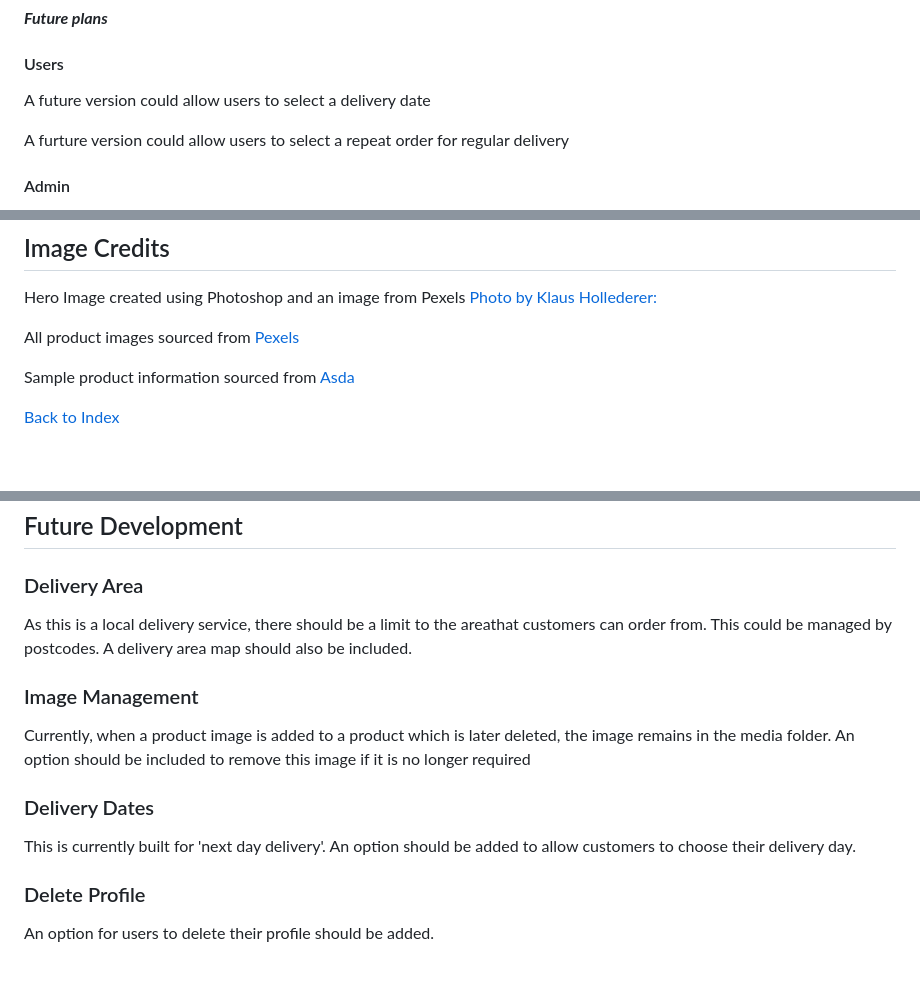
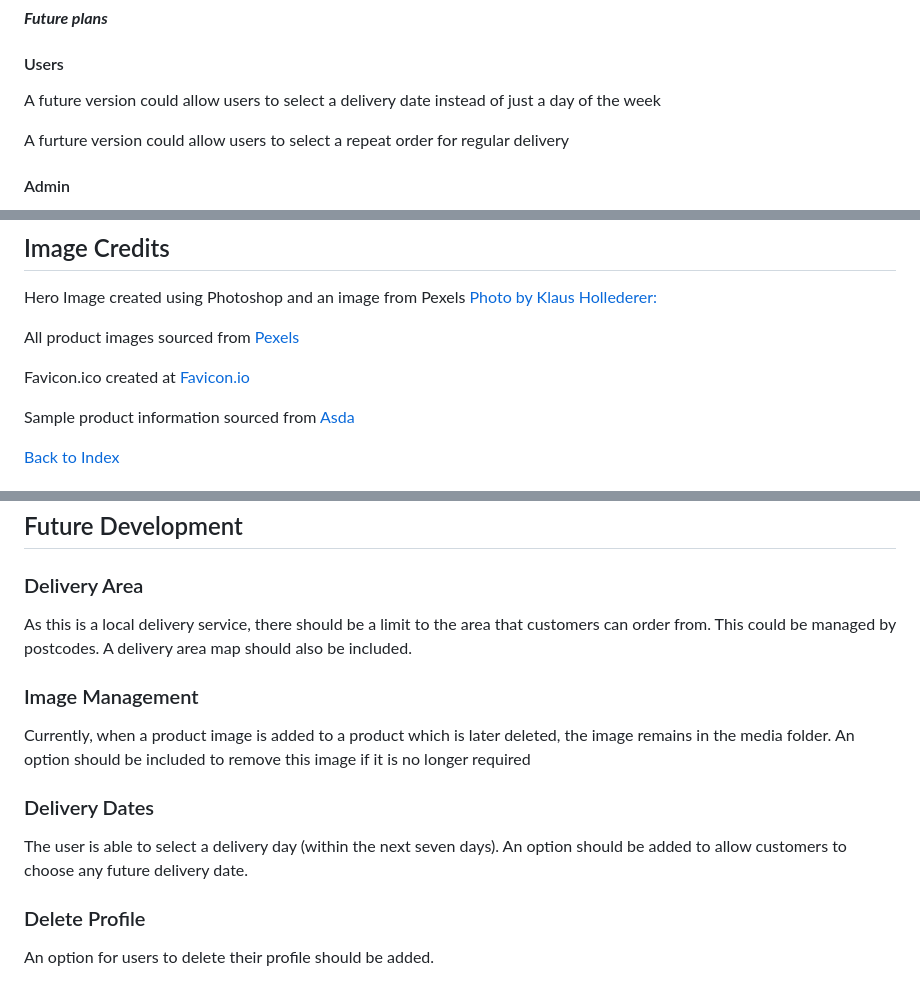
Before and after one commit to BackstagecrewIS/milkman, a Markdown page: README.md, 3 parts joined by grey strips. Rendered like a GitHub page; blank space fills up the shorter version.

```diff
--- a/README.md
+++ b/README.md
@@ -194,7 +197,7 @@ Store managers could be able to remove orphaned product images
 
 #### Users ####
 
-A future version could allow users to select a delivery date
+A future version could allow users to select a delivery date instead of just a day of the week
 
 A furture version could allow users to select a repeat order for regular delivery
 
@@ -328,6 +331,8 @@ Hero Image created using Photoshop and an image from Pexels [Photo by Klaus Holl
 
 All product images sourced from [Pexels]( https://www.pexels.com/)
 
+Favicon.ico created at [Favicon.io](https://favicon.io/)
+
 Sample product information sourced from [Asda](https://groceries.asda.com/)
 
 [Back to Index](#table-of-contents)
@@ -512,7 +518,7 @@ Some auto generated files left in place in case of future development. Imports c
 ## Future Development
 
 ### Delivery Area
-As this is a local delivery service, there should be a limit to the areathat customers can order from. This could be managed by postcodes.
+As this is a local delivery service, there should be a limit to the area that customers can order from. This could be managed by postcodes.
 A delivery area map should also be included.
 
 ### Image Management
@@ -520,7 +526,7 @@ Currently, when a product image is added to a product which is later deleted, th
 An option should be included to remove this image if it is no longer required
 
 ### Delivery Dates
-This is currently built for 'next day delivery'. An option should be added to allow customers to choose their delivery day.
+The user is able to select a delivery day (within the next seven days). An option should be added to allow customers to choose any future delivery date.
 
 ### Delete Profile
 An option for users to delete their profile should be added.
```
Also changed, not shown: other parts of README.md (+19 -15 lines).
